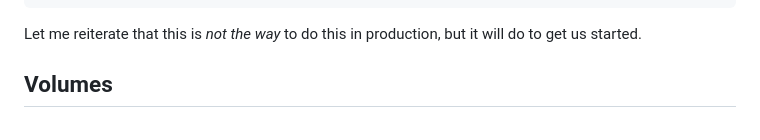
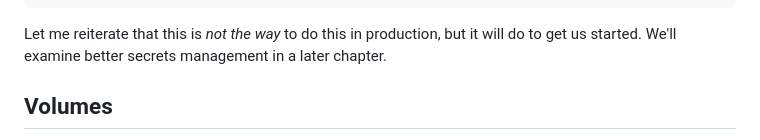
Before and after one commit to The-Taggart-Institute/container-essentials, a Markdown page: 4-building/4-6_wordpress.md, the part around the change. Rendered like a GitHub page.

Commit message:
Secrets line

````diff
--- a/4-building/4-6_wordpress.md
+++ b/4-building/4-6_wordpress.md
@@ -86,7 +86,7 @@ services:
       MYSQL_PASSWORD: w0rdpres$
 ```
 
-Let me reiterate that this is _not the way_ to do this in production, but it will do to get us started.
+Let me reiterate that this is _not the way_ to do this in production, but it will do to get us started. We'll examine better secrets management in a later chapter.
 
 ## Volumes
 
````
